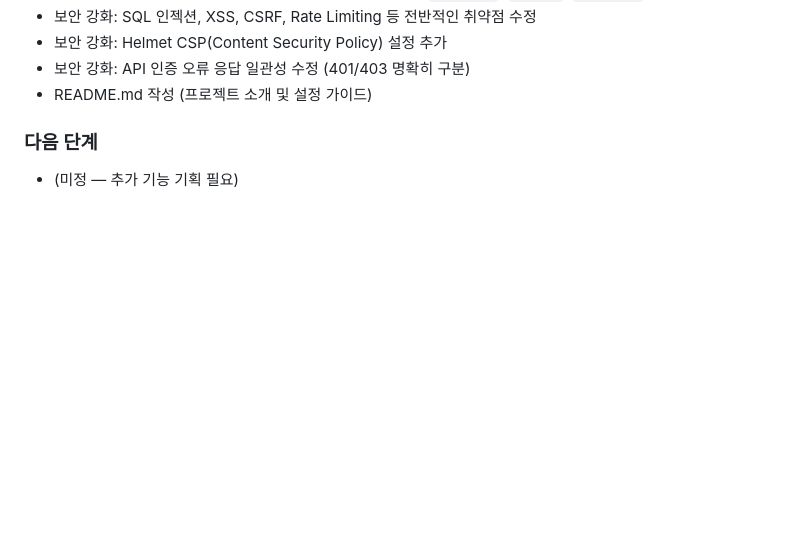
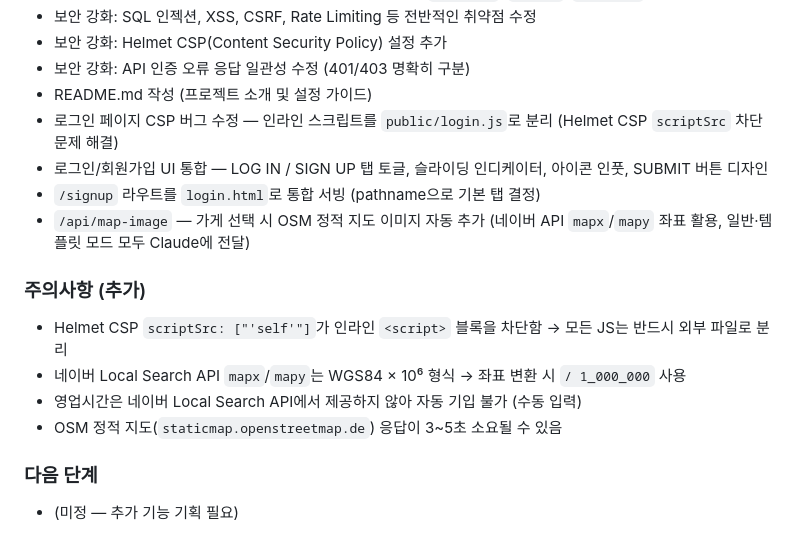
Before and after one commit to juuu-ni/blog-agent, a Markdown page: CLAUDE.md, the part around the change. GitHub-like rendering; blank space fills up the shorter version.

Commit message:
5.6 CLAUDE.md 수정

```diff
--- a/CLAUDE.md
+++ b/CLAUDE.md
@@ -259,6 +259,17 @@ SESSION_SECRET=           # express-session 시크릿
 - 보안 강화: Helmet CSP(Content Security Policy) 설정 추가
 - 보안 강화: API 인증 오류 응답 일관성 수정 (401/403 명확히 구분)
 - README.md 작성 (프로젝트 소개 및 설정 가이드)
+- 로그인 페이지 CSP 버그 수정 — 인라인 스크립트를 `public/login.js`로 분리 (Helmet CSP `scriptSrc` 차단 문제 해결)
+- 로그인/회원가입 UI 통합 — LOG IN / SIGN UP 탭 토글, 슬라이딩 인디케이터, 아이콘 인풋, SUBMIT 버튼 디자인
+- `/signup` 라우트를 `login.html`로 통합 서빙 (pathname으로 기본 탭 결정)
+- `/api/map-image` — 가게 선택 시 OSM 정적 지도 이미지 자동 추가 (네이버 API `mapx`/`mapy` 좌표 활용, 일반·템플릿 모드 모두 Claude에 전달)
+
+### 주의사항 (추가)
+
+- Helmet CSP `scriptSrc: ["'self'"]`가 인라인 `<script>` 블록을 차단함 → 모든 JS는 반드시 외부 파일로 분리
+- 네이버 Local Search API `mapx`/`mapy`는 WGS84 × 10⁶ 형식 → 좌표 변환 시 `/ 1_000_000` 사용
+- 영업시간은 네이버 Local Search API에서 제공하지 않아 자동 기입 불가 (수동 입력)
+- OSM 정적 지도(`staticmap.openstreetmap.de`) 응답이 3~5초 소요될 수 있음
 
 ### 다음 단계
 
```
